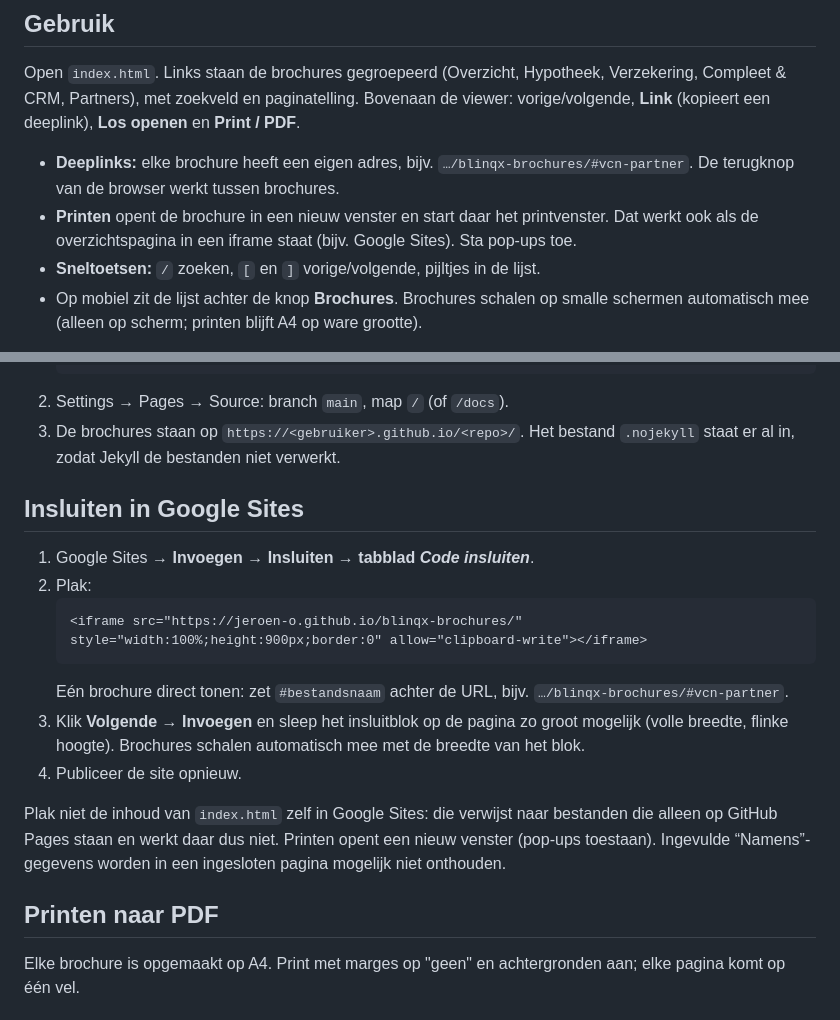
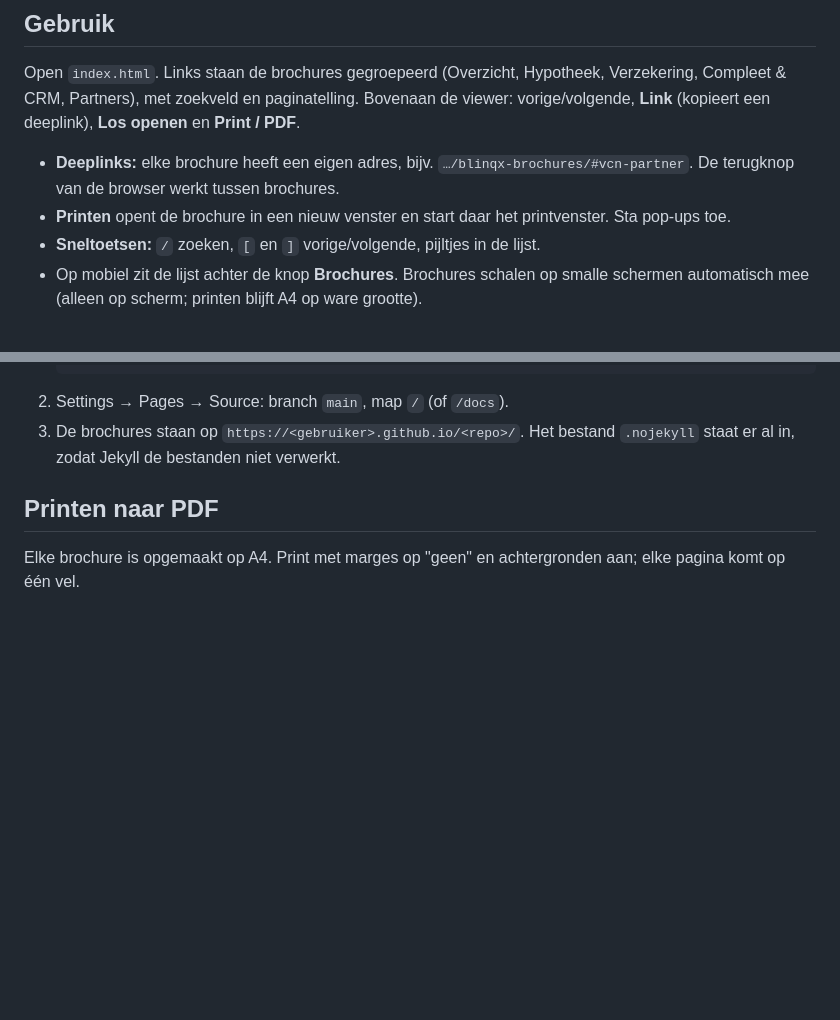
Before and after one commit to jeroen-o/blinqx-brochures, a Markdown page: README.md, 2 parts joined by grey strips. Drawn GitHub-style; blank space fills up the shorter version.

Commit message:
README: Google Sites-instructies verwijderd
Co-Authored-By: Claude Opus 5.5 <noreply@anthropic.com>
Claude-Session: https://claude.ai/code/session_01XDsUd1ascg3FVqLCNu8hwM

````diff
--- a/README.md
+++ b/README.md
@@ -38,8 +38,7 @@ Compleet & CRM, Partners), met zoekveld en paginatelling. Bovenaan de viewer: vo
 
 - **Deeplinks:** elke brochure heeft een eigen adres, bijv. `…/blinqx-brochures/#vcn-partner`.
   De terugknop van de browser werkt tussen brochures.
-- **Printen** opent de brochure in een nieuw venster en start daar het printvenster. Dat werkt
-  ook als de overzichtspagina in een iframe staat (bijv. Google Sites). Sta pop-ups toe.
+- **Printen** opent de brochure in een nieuw venster en start daar het printvenster. Sta pop-ups toe.
 - **Sneltoetsen:** `/` zoeken, `[` en `]` vorige/volgende, pijltjes in de lijst.
 - Op mobiel zit de lijst achter de knop **Brochures**. Brochures schalen op smalle schermen
   automatisch mee (alleen op scherm; printen blijft A4 op ware grootte).
@@ -63,22 +62,6 @@ De losse bestanden zijn ook direct te openen.
 2. Settings → Pages → Source: branch `main`, map `/` (of `/docs`).
 3. De brochures staan op `https://<gebruiker>.github.io/<repo>/`. Het bestand `.nojekyll` staat
    er al in, zodat Jekyll de bestanden niet verwerkt.
-
-## Insluiten in Google Sites
-
-1. Google Sites → **Invoegen → Insluiten → tabblad *Code insluiten***.
-2. Plak:
-   ```html
-   <iframe src="https://jeroen-o.github.io/blinqx-brochures/" style="width:100%;height:900px;border:0" allow="clipboard-write"></iframe>
-   ```
-   Eén brochure direct tonen: zet `#bestandsnaam` achter de URL, bijv. `…/blinqx-brochures/#vcn-partner`.
-3. Klik **Volgende → Invoegen** en sleep het insluitblok op de pagina zo groot mogelijk
-   (volle breedte, flinke hoogte). Brochures schalen automatisch mee met de breedte van het blok.
-4. Publiceer de site opnieuw.
-
-Plak niet de inhoud van `index.html` zelf in Google Sites: die verwijst naar bestanden die
-alleen op GitHub Pages staan en werkt daar dus niet. Printen opent een nieuw venster (pop-ups
-toestaan). Ingevulde “Namens”-gegevens worden in een ingesloten pagina mogelijk niet onthouden.
 
 ## Printen naar PDF
 
````
